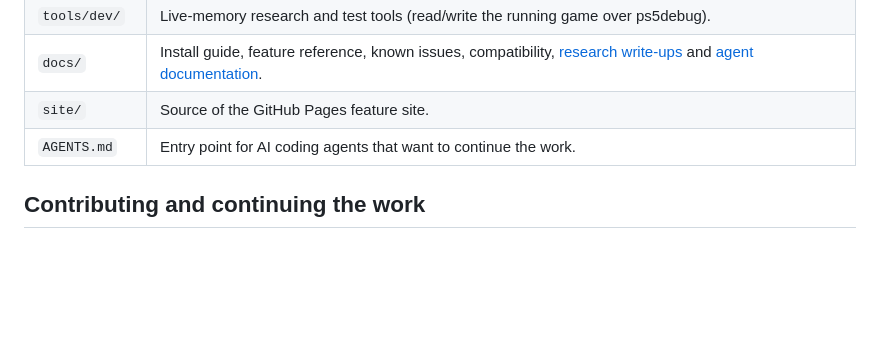
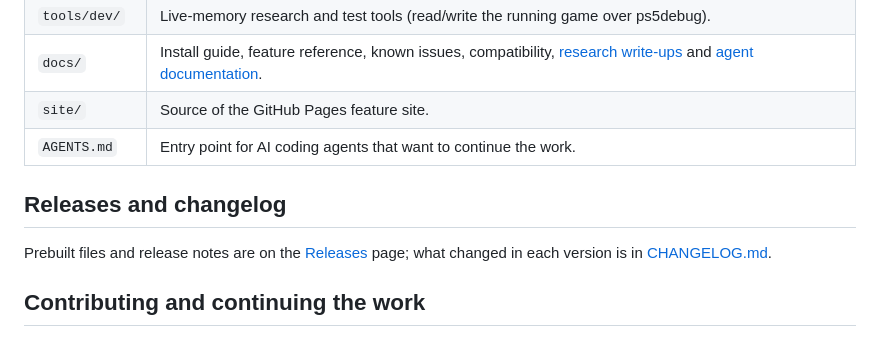
Before and after one commit to alfaiotadev/bloodborne-ps5-mods, a Markdown page: README.md, the part around the change. Drawn GitHub-style; blank space fills up the shorter version.

Commit message:
Add CHANGELOG, release notes for v1.1.0
Co-Authored-By: Claude Sonnet 5.5 <noreply@anthropic.com>

```diff
--- a/README.md
+++ b/README.md
@@ -58,6 +58,10 @@ The cheat file is a list of memory patches at fixed virtual addresses inside the
 | `site/` | Source of the GitHub Pages feature site. |
 | `AGENTS.md` | Entry point for AI coding agents that want to continue the work. |
 
+## Releases and changelog
+
+Prebuilt files and release notes are on the [Releases](https://github.com/alfaiotadev/bloodborne-ps5-mods/releases) page; what changed in each version is in [CHANGELOG.md](CHANGELOG.md).
+
 ## Contributing and continuing the work
 
 Bug reports, test results from other consoles/firmware and new mods are welcome - use the issue templates. The repository is set up so that any capable LLM coding agent (or a human) can pick it up: start with [AGENTS.md](AGENTS.md). Open questions and ready-made first steps are listed in [docs/agents/90-open-questions.md](docs/agents/90-open-questions.md).
```
Also changed, not shown: CHANGELOG.md (added, +35 -0 lines).
